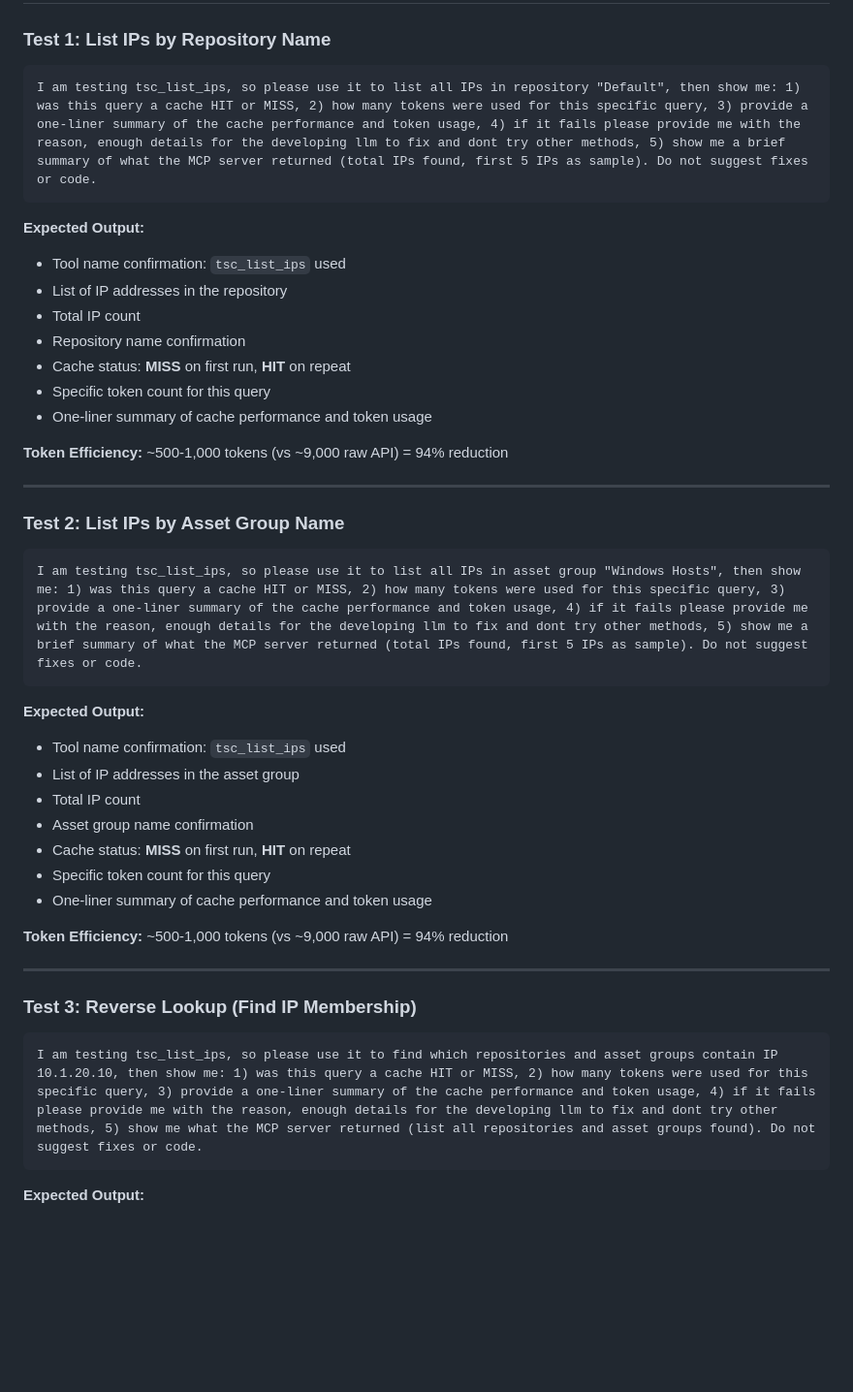
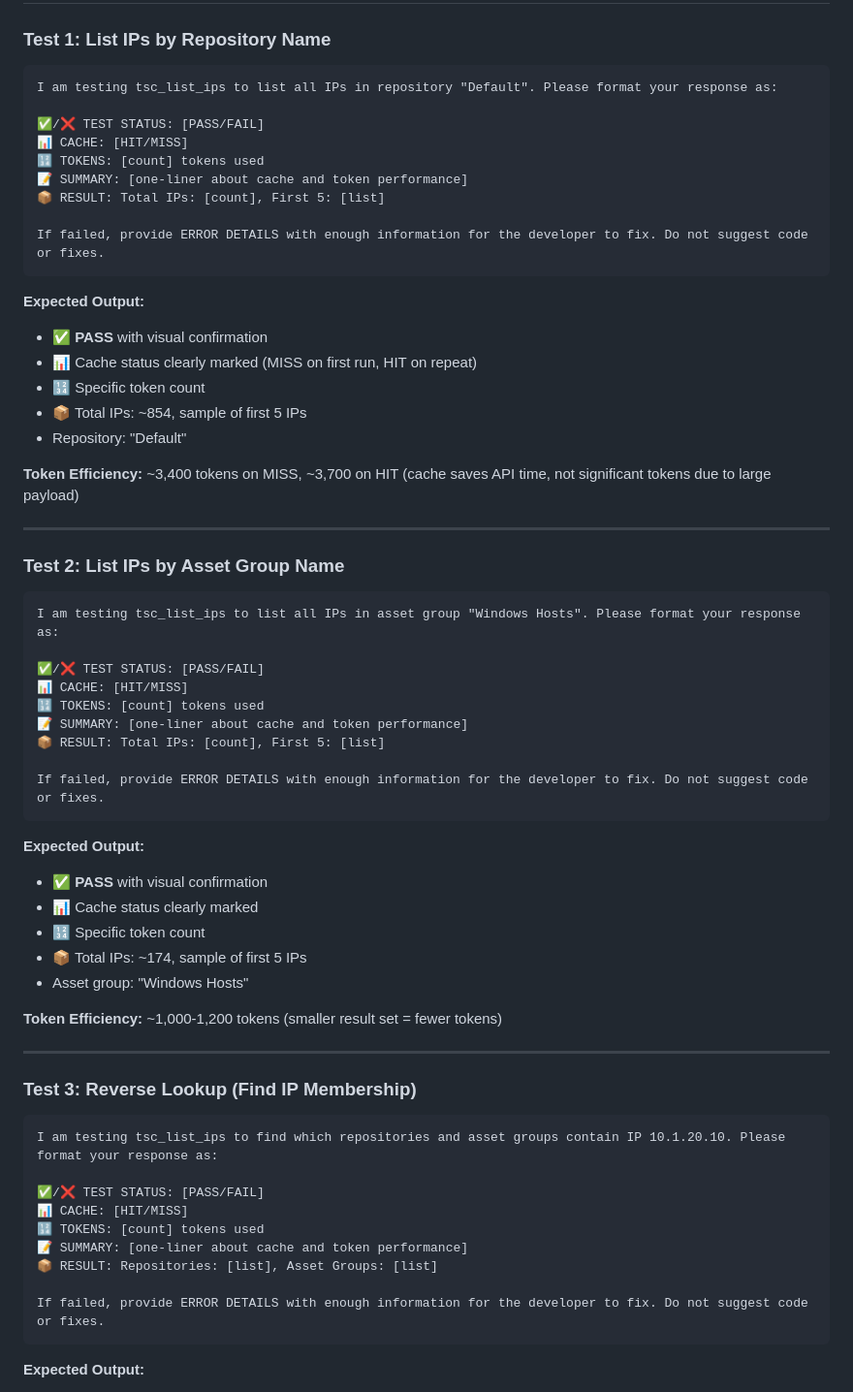
Before and after one commit to ABMJ/tenable-sc-mcp-server, a Markdown page: TEST_PROMPTS.md, the part around one of its changes. Shown at 97% size. Drawn GitHub-style; blank space fills up the shorter version.

````diff
--- a/TEST_PROMPTS.md
+++ b/TEST_PROMPTS.md
@@ -74,43 +74,63 @@ use tenable-sc to find all vulnerabilities on 10.1.20.10 with available exploits
 
 ### Test 1: List IPs by Repository Name
 ```
-I am testing tsc_list_ips, so please use it to list all IPs in repository "Default", then show me: 1) was this query a cache HIT or MISS, 2) how many tokens were used for this specific query, 3) provide a one-liner summary of the cache performance and token usage, 4) if it fails please provide me with the reason, enough details for the developing llm to fix and dont try other methods, 5) show me a brief summary of what the MCP server returned (total IPs found, first 5 IPs as sample). Do not suggest fixes or code.
+I am testing tsc_list_ips to list all IPs in repository "Default". Please format your response as:
+
+✅/❌ TEST STATUS: [PASS/FAIL]
+📊 CACHE: [HIT/MISS]
+🔢 TOKENS: [count] tokens used
+📝 SUMMARY: [one-liner about cache and token performance]
+📦 RESULT: Total IPs: [count], First 5: [list]
+
+If failed, provide ERROR DETAILS with enough information for the developer to fix. Do not suggest code or fixes.
 ```
 
 **Expected Output:**
-- Tool name confirmation: `tsc_list_ips` used
-- List of IP addresses in the repository
-- Total IP count
-- Repository name confirmation
-- Cache status: **MISS** on first run, **HIT** on repeat
-- Specific token count for this query
-- One-liner summary of cache performance and token usage
+- ✅ **PASS** with visual confirmation
+- 📊 Cache status clearly marked (MISS on first run, HIT on repeat)
+- 🔢 Specific token count
+- 📦 Total IPs: ~854, sample of first 5 IPs
+- Repository: "Default"
 
-**Token Efficiency:** ~500-1,000 tokens (vs ~9,000 raw API) = 94% reduction
+**Token Efficiency:** ~3,400 tokens on MISS, ~3,700 on HIT (cache saves API time, not significant tokens due to large payload)
 
 ---
 
 ### Test 2: List IPs by Asset Group Name
 ```
-I am testing tsc_list_ips, so please use it to list all IPs in asset group "Windows Hosts", then show me: 1) was this query a cache HIT or MISS, 2) how many tokens were used for this specific query, 3) provide a one-liner summary of the cache performance and token usage, 4) if it fails please provide me with the reason, enough details for the developing llm to fix and dont try other methods, 5) show me a brief summary of what the MCP server returned (total IPs found, first 5 IPs as sample). Do not suggest fixes or code.
+I am testing tsc_list_ips to list all IPs in asset group "Windows Hosts". Please format your response as:
+
+✅/❌ TEST STATUS: [PASS/FAIL]
+📊 CACHE: [HIT/MISS]
+🔢 TOKENS: [count] tokens used
+📝 SUMMARY: [one-liner about cache and token performance]
+📦 RESULT: Total IPs: [count], First 5: [list]
+
+If failed, provide ERROR DETAILS with enough information for the developer to fix. Do not suggest code or fixes.
 ```
 
 **Expected Output:**
-- Tool name confirmation: `tsc_list_ips` used
-- List of IP addresses in the asset group
-- Total IP count
-- Asset group name confirmation
-- Cache status: **MISS** on first run, **HIT** on repeat
-- Specific token count for this query
-- One-liner summary of cache performance and token usage
+- ✅ **PASS** with visual confirmation
+- 📊 Cache status clearly marked
+- 🔢 Specific token count
+- 📦 Total IPs: ~174, sample of first 5 IPs
+- Asset group: "Windows Hosts"
 
-**Token Efficiency:** ~500-1,000 tokens (vs ~9,000 raw API) = 94% reduction
+**Token Efficiency:** ~1,000-1,200 tokens (smaller result set = fewer tokens)
 
 ---
 
 ### Test 3: Reverse Lookup (Find IP Membership)
 ```
-I am testing tsc_list_ips, so please use it to find which repositories and asset groups contain IP 10.1.20.10, then show me: 1) was this query a cache HIT or MISS, 2) how many tokens were used for this specific query, 3) provide a one-liner summary of the cache performance and token usage, 4) if it fails please provide me with the reason, enough details for the developing llm to fix and dont try other methods, 5) show me what the MCP server returned (list all repositories and asset groups found). Do not suggest fixes or code.
+I am testing tsc_list_ips to find which repositories and asset groups contain IP 10.1.20.10. Please format your response as:
+
+✅/❌ TEST STATUS: [PASS/FAIL]
+📊 CACHE: [HIT/MISS]
+🔢 TOKENS: [count] tokens used
+📝 SUMMARY: [one-liner about cache and token performance]
+📦 RESULT: Repositories: [list], Asset Groups: [list]
+
+If failed, provide ERROR DETAILS with enough information for the developer to fix. Do not suggest code or fixes.
 ```
 
 **Expected Output:**
````
Also changed, not shown: other parts of TEST_PROMPTS.md (+53 -45 lines).
